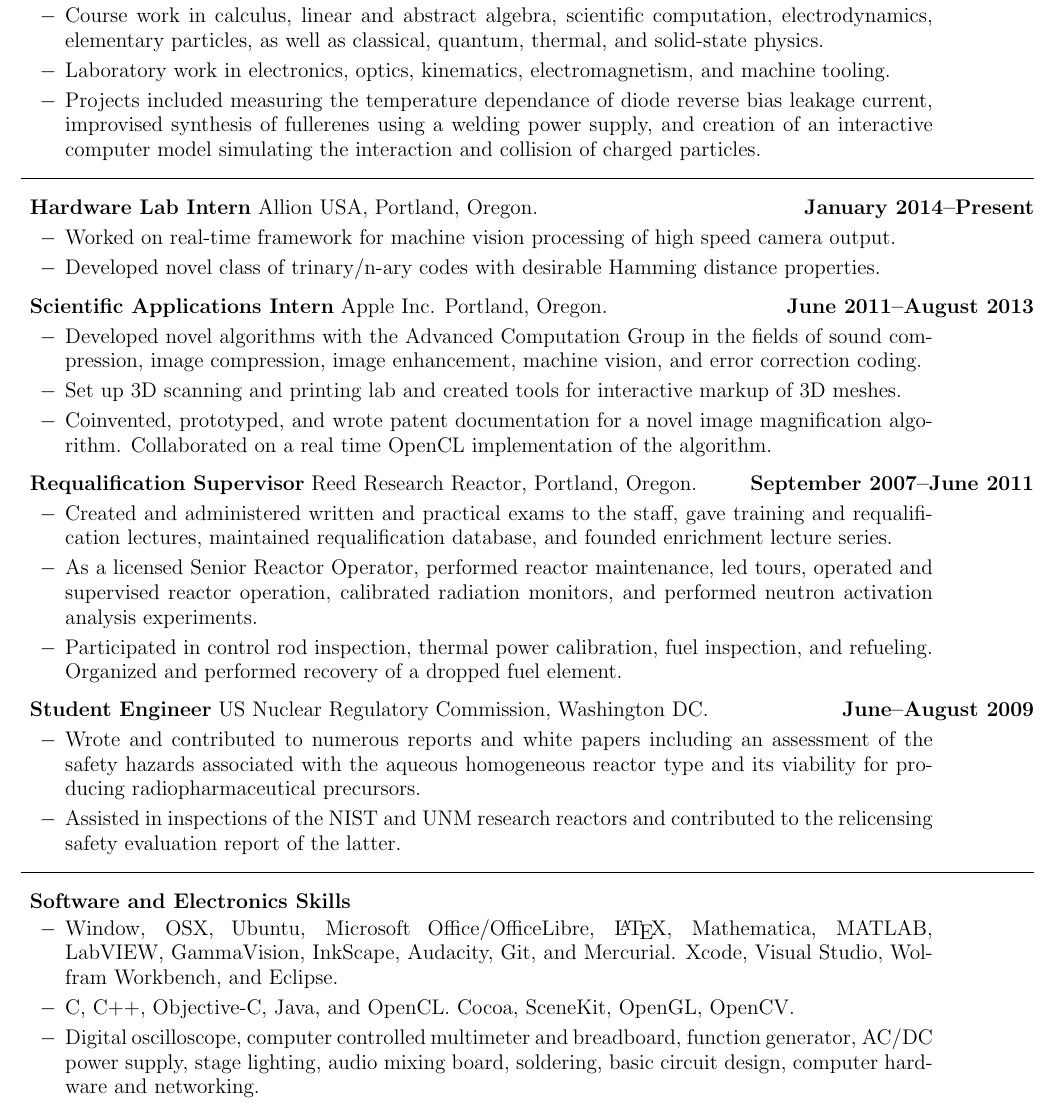
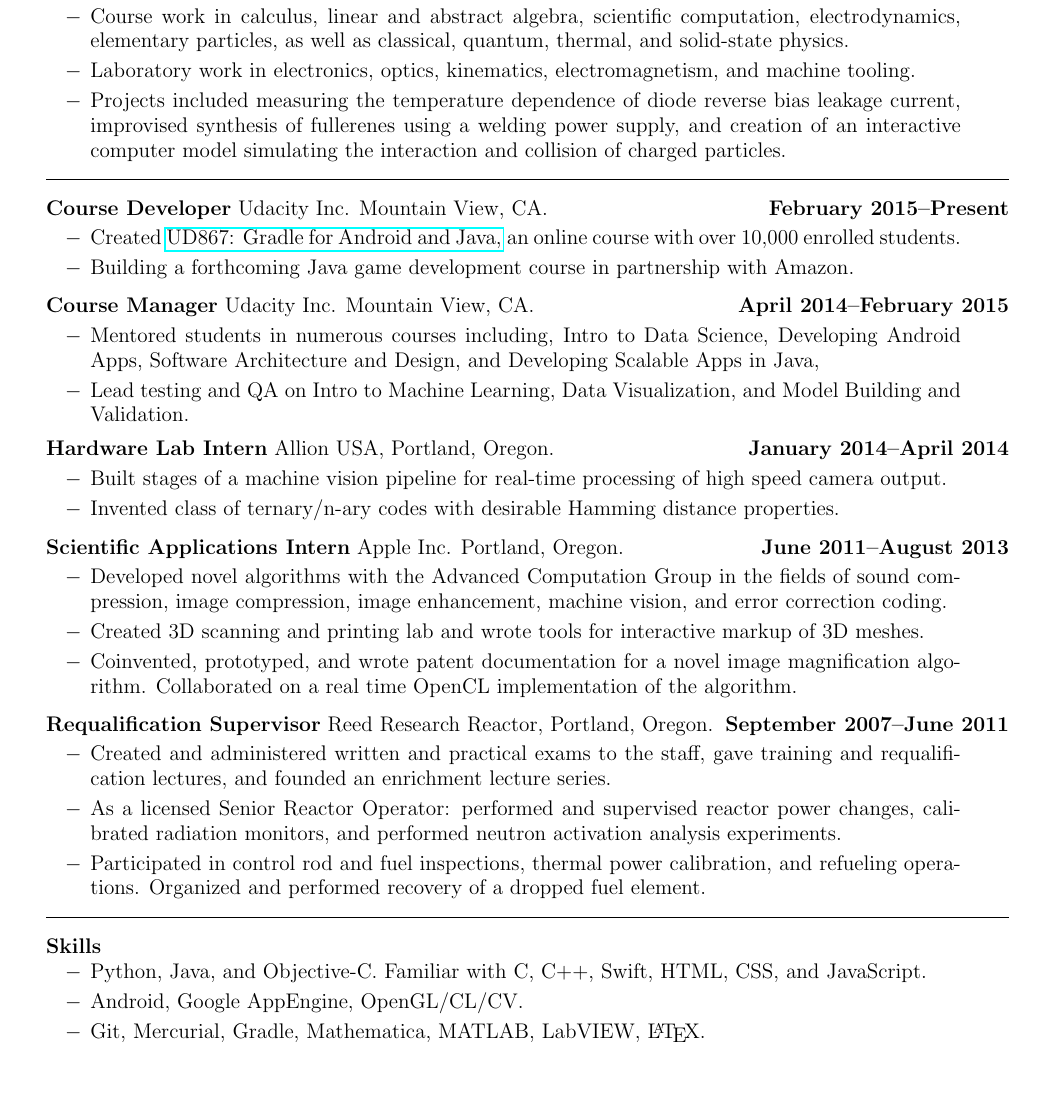
Before and after one commit to JeremySilverTongue/Resume, a LaTeX CV (JeremySilverResume.tex): part of the page, cut so that both start at the same text, the shorter picture padded with empty space. Compiled offline with pdfLaTeX.

Commit message:
Update formatting and skills

```diff
--- a/JeremySilverResume.tex
+++ b/JeremySilverResume.tex
@@ -57 +61,2 @@
+\bigskip
 
@@ -82,61 +63,77 @@ jeremy.silver@alumni.reed.edu\\
-\large
-
-
-%\section*{Education}%%%%%%%%%%%%%%%%%%%%%%%%%%%%%%%%%%%%%%%%%%%%
-\bigskip
+%%%%%%%%%%%%%%%%%%%%%%%%%%%%%% Education
 \risection{Reed College}
 {BA, Physics. Portland, Oregon.}
 {May 2011}
 {
-\item Thesis on the use of numerical differential equation solving and genetic algorithms to
-  simulate and optimize human movement.
-\item Course work in calculus, linear and abstract
-  algebra, scientific computation, electrodynamics, elementary
-  particles, as well as classical, quantum, thermal, and solid-state
-  physics.
-\item Laboratory work in electronics, optics, kinematics,
-  electromagnetism, and machine tooling.
-\item Projects included measuring the temperature dependance of diode
-  reverse bias leakage current, improvised synthesis of fullerenes
-  using a welding power supply, and creation of an interactive computer
-  model simulating the interaction and collision of charged particles.
+\item Thesis on the use of numerical differential equation solving and genetic algorithms to simulate and optimize human movement.
+\item Course work in calculus, linear and abstract algebra, scientific computation, electrodynamics, elementary particles, as well as classical, quantum, thermal, and solid-state physics.
+\item Laboratory work in electronics, optics, kinematics, electromagnetism, and machine tooling.
+\item Projects included measuring the temperature dependence of diode reverse bias leakage current, improvised synthesis of fullerenes using a welding power supply, and creation of an interactive computer model simulating the interaction and collision of charged particles.
+}
+%%%%%%%%%%%%%%%%%%%%%%%%%%%%%% Experience
+\hrule\bigskip
+\risection{Course Developer}
+{Udacity Inc. Mountain View, CA.}
+{February 2015--Present}
+{
+\item Created \href{https://www.udacity.com/course/gradle-for-android-and-java--ud867}{UD867: Gradle for Android and Java,} an online course with over 10,000 enrolled students.
+\item Building a forthcoming Java game development course in partnership with Amazon.
 }
 
-\hrule\bigskip
-\risection{Hardware Lab Intern}
-{Allion USA, Portland, Oregon.}% Tanisbourne?
-{January 2014--Present}
+\risection{Course Manager}
+{Udacity Inc. Mountain View, CA.}
+{April 2014--February 2015}
 {
-\item Worked on real-time framework for machine vision processing of high speed camera output.
-\item Developed novel class of trinary/n-ary codes with desirable Hamming distance properties.
+\item Mentored students in numerous courses including, Intro to Data Science, Developing Android Apps, Software Architecture and Design, and Developing Scalable Apps in Java,
+\item Lead testing and QA on Intro to Machine Learning, Data Visualization, and Model Building and Validation.
 }
 
-
+\risection{Hardware Lab Intern}
+{Allion USA, Portland, Oregon.}
+{January 2014--April 2014}
+{
+\item Built stages of a machine vision pipeline for real-time processing of high speed camera output.
+\item Invented class of ternary/n-ary codes with desirable Hamming distance properties.
+}
 
 \risection{Scientific Applications Intern}
 {Apple Inc. Portland, Oregon.}
 {June 2011--August 2013}
 {
 \item Developed novel algorithms with the Advanced Computation Group in the fields of sound compression, image compression, image enhancement, machine vision, and error correction coding.
-\item Set up 3D scanning and printing lab and created tools for interactive markup of 3D meshes.
-  \item Coinvented, prototyped, and wrote patent documentation for a novel image magnification algorithm. Collaborated on a real time OpenCL implementation of the algorithm.
+\item Created 3D scanning and printing lab and wrote tools for interactive markup of 3D meshes.
+\item Coinvented, prototyped, and wrote patent documentation for a novel image magnification algorithm. Collaborated on a real time OpenCL implementation of the algorithm.
 }
 
 \risection{Requalification Supervisor}
 {Reed Research Reactor, Portland, Oregon.}
 {September 2007--June 2011}
 {
-\item Created and administered written and practical exams to the
-  staff, gave training and requalification lectures, maintained
-  requalification database, and founded
-  enrichment lecture series.
-\item As a licensed Senior Reactor Operator, performed reactor
- maintenance, led tours, operated and supervised reactor
-  operation, calibrated radiation monitors, and performed neutron
-  activation analysis experiments.
-\item Participated in control rod inspection, thermal power
-  calibration, fuel inspection, and refueling. Organized and performed recovery of a dropped fuel element.
+\item Created and administered written and practical exams to the staff, gave training and requalification lectures, and founded an enrichment lecture series.
+\item As a licensed Senior Reactor Operator: performed and supervised reactor power changes, calibrated radiation monitors, and performed neutron activation analysis experiments.
+\item Participated in control rod and fuel inspections, thermal power calibration, and refueling operations. Organized and performed recovery of a dropped fuel element.
 }
+
+%%%%%%%%%%%%%%%%%%%%%%%%%%%%%% Skills
+\hrule\bigskip
+\risection{Skills}
+{}
+{}
+{
+\item Python, Java, and Objective-C. Familiar with C, C++, Swift, HTML, CSS, and JavaScript.
+\item Android, Google AppEngine, OpenGL/CL/CV.
+\item Git, Mercurial, Gradle, Mathematica, MATLAB, LabVIEW, \LaTeX.
+
+
+% \item Digital oscilloscope, computer controlled multimeter and breadboard, function generator, AC/DC power supply, stage lighting, audio mixing board, soldering, basic circuit design, computer hardware and networking.
+% \item Machining mill, CNC mill, leadscrew lathe, woodworking tools, soldering, and duct tape.
+% \item Basic plumbing and carpentry.
+% \item Driving in all weather conditions including snow and ice. Oregon license with motorcycle endorsement.
+}
+
+\end{document}
+
+
 
 \risection{Student Engineer}
 {US Nuclear Regulatory Commission, Washington DC.}
@@ -150,18 +147,3 @@ jeremy.silver@alumni.reed.edu\\
 \item Assisted in inspections of the NIST and UNM research reactors
   and contributed to the relicensing safety evaluation report of the
   latter.
-}\hrule\bigskip
-\risection{Software and Electronics Skills}
-{}
-{}
-{
-\item Window, OSX, Ubuntu, Microsoft Office/OfficeLibre, \LaTeX, Mathematica, MATLAB, LabVIEW, GammaVision, InkScape, Audacity, Git, and Mercurial. Xcode, Visual Studio, Wolfram Workbench, and Eclipse.
-\item C, C++, Objective-C, Java, and OpenCL. Cocoa, SceneKit, OpenGL, OpenCV.
-\item Digital oscilloscope, computer controlled multimeter and
-  breadboard, function generator, AC/DC power supply, stage lighting,
-  audio mixing board, soldering, basic circuit design,
-  computer hardware and networking.
-}
-\end{document}
-
-\risection{Other Skills}
```
Also changed, not shown: JeremySilverResume.pdf, JeremySilverResume.tex (184 more changed lines).
